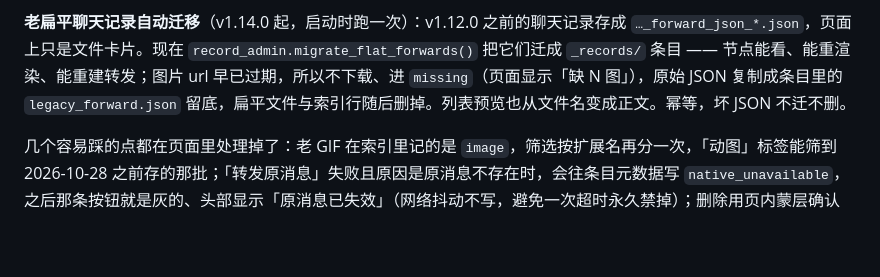
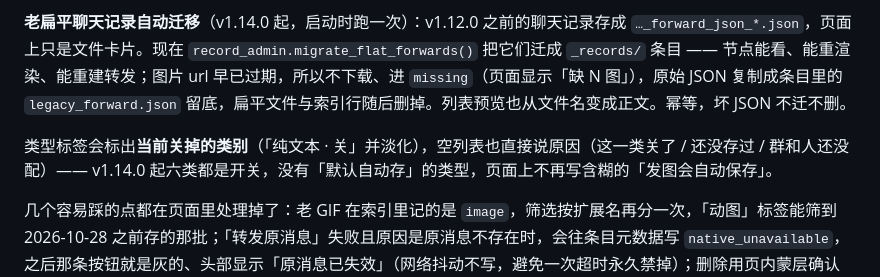
Before and after one commit to kazamisama/astrbot-plugin-media-warden, a Markdown page: README.md, the part around the change. GitHub-like rendering; blank space fills up the shorter version.

```diff
--- a/README.md
+++ b/README.md
@@ -208,6 +208,8 @@ AstrBot WebUI → 插件管理 → astrbot-plugin-media-warden → 配置。sche
 
 **老扁平聊天记录自动迁移**（v1.14.0 起，启动时跑一次）：v1.12.0 之前的聊天记录存成 `…_forward_json_*.json`，页面上只是文件卡片。现在 `record_admin.migrate_flat_forwards()` 把它们迁成 `_records/` 条目 —— 节点能看、能重渲染、能重建转发；图片 url 早已过期，所以不下载、进 `missing`（页面显示「缺 N 图」），原始 JSON 复制成条目里的 `legacy_forward.json` 留底，扁平文件与索引行随后删掉。列表预览也从文件名变成正文。幂等，坏 JSON 不迁不删。
 
+类型标签会标出**当前关掉的类别**（「纯文本 · 关」并淡化），空列表也直接说原因（这一类关了 / 还没存过 / 群和人还没配）—— v1.14.0 起六类都是开关，没有「默认自动存」的类型，页面上不再写含糊的「发图会自动保存」。
+
 几个容易踩的点都在页面里处理掉了：老 GIF 在索引里记的是 `image`，筛选按扩展名再分一次，「动图」标签能筛到 2026-10-28 之前存的那批；「转发原消息」失败且原因是原消息不存在时，会往条目元数据写 `native_unavailable`，之后那条按钮就是灰的、头部显示「原消息已失效」（网络抖动不写，避免一次超时永久禁掉）；删除用页内蒙层确认（桌面版的 `window.confirm` 不保证弹得出来）；列表标题写「共 N 条 · 已加载 M」，和底部的「加载更多」不再打架。
 
 页面后端是插件自己注册的 Web API：`/<plugin>/page/{stats,records,record,asset,thumb,groups,resend,render,delete,reveal,style,style_save,style_preview}`，走页面桥（带 dashboard 鉴权）。宿主是没有 `context.register_web_api` 的老版本 AstrBot 时，启动日志里只说一句「page api unavailable」，命令照常工作。
```
Also changed, not shown: CHANGELOG.md (+1 -0 lines), HANDOVER.md (+1 -0 lines).
